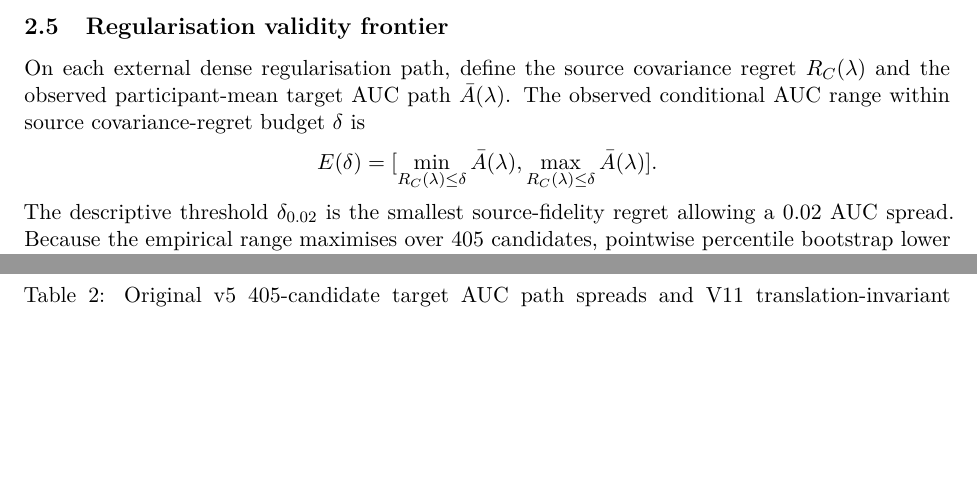
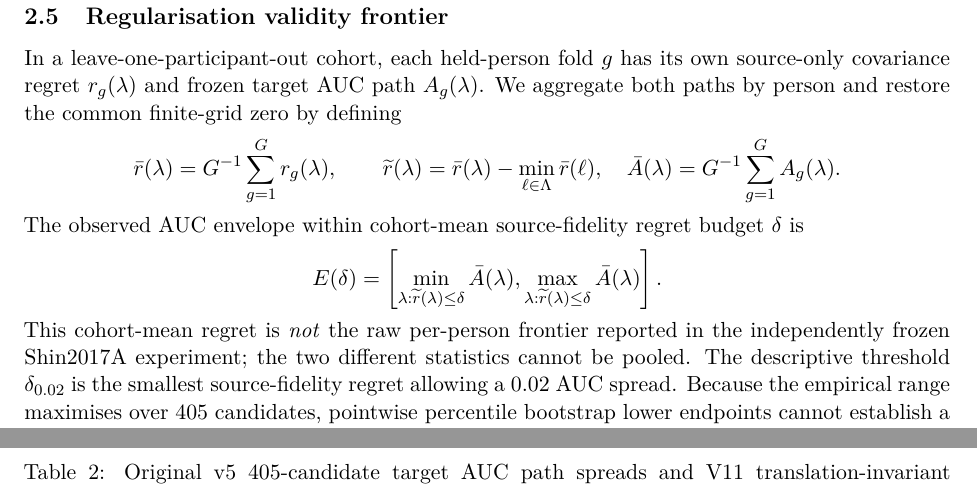
Before and after one commit to lindicaphxag-tech/kaggle, a LaTeX paper (research/defaultreg_bspc_v13/main_bspc_v13_DRAFT.tex): two parts of pages 3 and 6 of 7, joined at a grey line, cut so that both start at the same text, the shorter picture padded with empty space. Compiled offline with pdfLaTeX.

Commit message:
mirror: synchronize evidence-expanded BSPC V13 main_bspc_v13_DRAFT.tex

```diff
--- a/research/defaultreg_bspc_v13/main_bspc_v13_DRAFT.tex
+++ b/research/defaultreg_bspc_v13/main_bspc_v13_DRAFT.tex
@@ -151,13 +155,25 @@ sensitivity are not relabelled as new confirmatory tests.
 \subsection{Regularisation validity frontier}
-On each external dense regularisation path, define the source covariance
-regret \(R_C(\lambda)\) and the observed participant-mean target AUC path
-\(\bar A(\lambda)\). The observed conditional AUC range within source
-covariance-regret budget \(\delta\) is
+In a leave-one-participant-out cohort, each held-person fold \(g\) has
+its own source-only covariance regret \(r_g(\lambda)\) and frozen target
+AUC path \(A_g(\lambda)\). We aggregate both paths by person and restore
+the common finite-grid zero by defining
+\[
+ \bar r(\lambda)=G^{-1}\sum_{g=1}^{G}r_g(\lambda),\qquad
+ \widetilde r(\lambda)=\bar r(\lambda)-\min_{\ell\in\Lambda}\bar r(\ell),
+ \quad \bar A(\lambda)=G^{-1}\sum_{g=1}^{G}A_g(\lambda).
+\]
+The observed AUC envelope within cohort-mean source-fidelity
+regret budget \(\delta\) is
 \[
  E(\delta)=
- [\min_{R_C(\lambda)\le\delta}\bar A(\lambda),
-  \max_{R_C(\lambda)\le\delta}\bar A(\lambda)].
+ \left[
+ \min_{\lambda:\widetilde r(\lambda)\le\delta}\bar A(\lambda),
+ \max_{\lambda:\widetilde r(\lambda)\le\delta}\bar A(\lambda)
+ \right].
 \]
+This cohort-mean regret is \emph{not} the raw per-person frontier
+reported in the independently frozen Shin2017A experiment; the two
+different statistics cannot be pooled.
 The descriptive threshold \(\delta_{0.02}\) is the smallest source-fidelity
 regret allowing a 0.02 AUC spread. Because the empirical range
 maximises over 405 candidates, pointwise percentile bootstrap lower
```
Also changed, not shown: research/defaultreg_bspc_v13/main_bspc_v13_DRAFT.tex (6 more changed lines).
